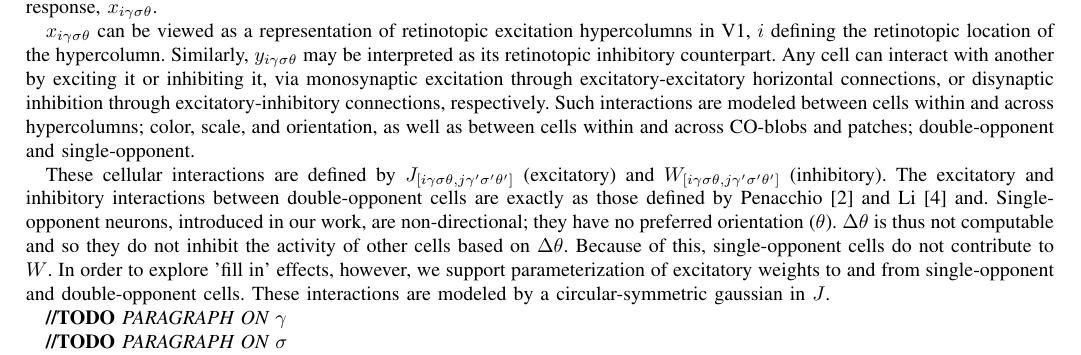
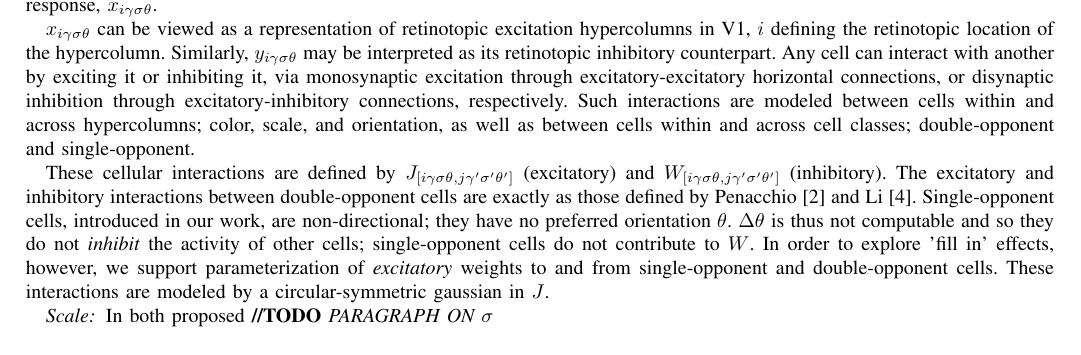
Before and after one commit to connollyst/color-induction-thesis, a LaTeX thesis (MasterThesis.tex): part of page 9 of 11, cut so that both start at the same text. Compiled offline with pdfLaTeX.

Commit message:
Color in J & W

```diff
--- a/MasterThesis.tex
+++ b/MasterThesis.tex
@@ -852,11 +852,10 @@ Stage I of the proposed method focuses on the description of color in a biologic
 
 The input stimulus at time $\tau$, $I^\tau_{i\gamma\sigma\theta}$ drives the model and mainly determines its response. The normalization of the stimulus at each time step is extended from that proposed by Li \cite{li:1999} and Penacchio \cite{otazu:plosone}. We normalize within each color channel ($\gamma$), scale ($\sigma$), and orientation ($\theta$). At the first time step, $I^1_{i\gamma\sigma\theta}$ is used to bootstrap the model and set as the initial excitation response, $x_{i\gamma\sigma\theta}$.
 
-$x_{i\gamma\sigma\theta}$ can be viewed as a representation of retinotopic excitation hypercolumns in V1, $i$ defining the retinotopic location of the hypercolumn. Similarly, $y_{i\gamma\sigma\theta}$ may be interpreted as its retinotopic inhibitory counterpart. Any cell can interact with another by exciting it or inhibiting it, via monosynaptic excitation through excitatory-excitatory horizontal connections, or disynaptic inhibition through excitatory-inhibitory connections, respectively. Such interactions are modeled between cells within and across hypercolumns; color, scale, and orientation, as well as between cells within and across CO-blobs and patches; double-opponent and single-opponent.
+$x_{i\gamma\sigma\theta}$ can be viewed as a representation of retinotopic excitation hypercolumns in V1, $i$ defining the retinotopic location of the hypercolumn. Similarly, $y_{i\gamma\sigma\theta}$ may be interpreted as its retinotopic inhibitory counterpart. Any cell can interact with another by exciting it or inhibiting it, via monosynaptic excitation through excitatory-excitatory horizontal connections, or disynaptic inhibition through excitatory-inhibitory connections, respectively. Such interactions are modeled between cells within and across hypercolumns; color, scale, and orientation, as well as between cells within and across cell classes; double-opponent and single-opponent.
 
-These cellular interactions are defined by $J_{[i\gamma\sigma\theta, j\gamma'\sigma'\theta']}$ (excitatory) and $W_{[i\gamma\sigma\theta, j\gamma'\sigma'\theta']}$ (inhibitory). The excitatory and inhibitory interactions between double-opponent cells are exactly as those defined by Penacchio \cite{otazu:plosone} and Li \cite{li:1999} and. Single-opponent neurons, introduced in our work, are non-directional; they have no preferred orientation ($\theta$). $\Delta\theta$ is thus not computable and so they do not inhibit the activity of other cells based on $\Delta\theta$. Because of this, single-opponent cells do not contribute to $W$. In order to explore 'fill in' effects, however, we support parameterization of excitatory weights to and from single-opponent and double-opponent cells. These interactions are modeled by a circular-symmetric gaussian in $J$.
+These cellular interactions are defined by $J_{[i\gamma\sigma\theta, j\gamma'\sigma'\theta']}$ (excitatory) and $W_{[i\gamma\sigma\theta, j\gamma'\sigma'\theta']}$ (inhibitory). The excitatory and inhibitory interactions between double-opponent cells are exactly as those defined by Penacchio \cite{otazu:plosone} and Li \cite{li:1999}. Single-opponent cells, introduced in our work, are non-directional; they have no preferred orientation $\theta$. $\Delta\theta$ is thus not computable and so they do not \textit{inhibit} the activity of other cells; single-opponent cells do not contribute to $W$. In order to explore 'fill in' effects, however, we support parameterization of \textit{excitatory} weights to and from single-opponent and double-opponent cells. These interactions are modeled by a circular-symmetric gaussian in $J$.
 
-\textbf{//TODO} \textit{PARAGRAPH ON $\gamma$}
-
+\subsubsection*{Scale} In both proposed
 \textbf{//TODO} \textit{PARAGRAPH ON $\sigma$}
 
```
Also changed, not shown: MasterThesis.pdf, MasterThesis.tex (8 more changed lines).
